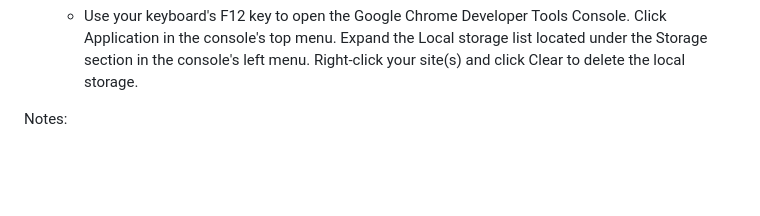
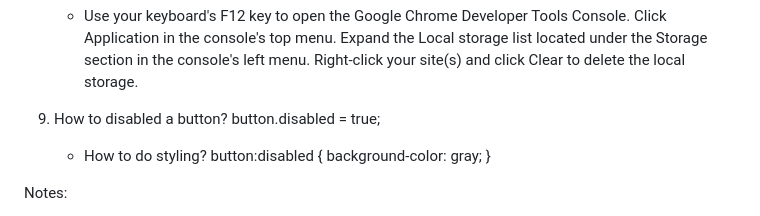
Before and after one commit to Make-Peace465/library-lottery, a Markdown page: ideas.md, the part around the change. Drawn GitHub-style; blank space fills up the shorter version.

Commit message:
Research on disabled button

```diff
--- a/ideas.md
+++ b/ideas.md
@@ -117,6 +117,12 @@ Question:
 8. How to clear local storage for a page
     - Use your keyboard's F12 key to open the Google Chrome Developer Tools Console. Click Application in the console's top menu. Expand the Local storage list located under the Storage section in the console's left menu. Right-click your site(s) and click Clear to delete the local storage.
 
+9. How to disabled a button?
+    button.disabled = true;
+    - How to do styling?
+        button:disabled {
+            background-color: gray;
+        }
 
 Notes:
 1. It is dangerous to remove items from an array while you are looping forward through it. The loop can get confused and skip elements.
```
